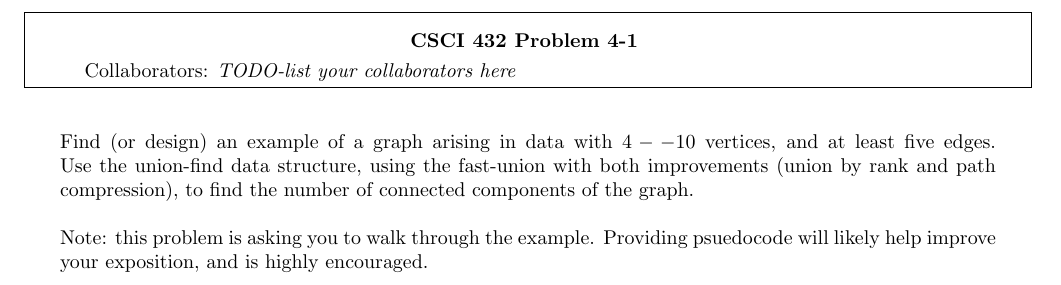
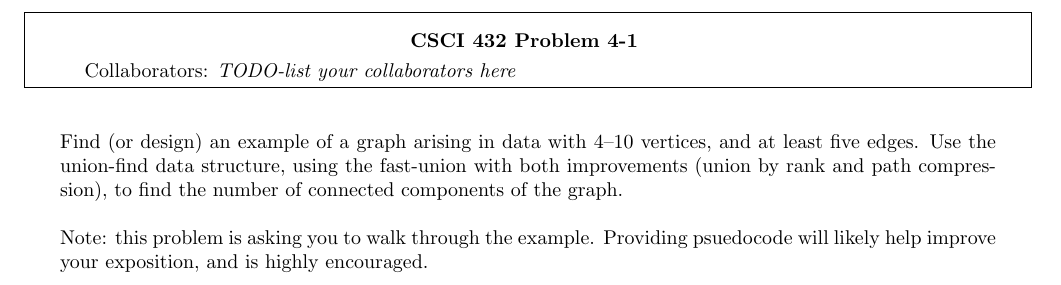
Before and after one commit to ElliottP-13/csci-432-fa19, a LaTeX document (hw/04/H-04.tex): part of page 2 of 6, cut so that both start at the same text. Compiled offline with pdfLaTeX.

Commit message:
Fix typo

```diff
--- a/hw/04/H-04.tex
+++ b/hw/04/H-04.tex
@@ -34,7 +34,7 @@ With your algorithm, please provide the following:
 
 \nextprob
 Find (or design) an example of a graph arising in data
-with $4--10$ vertices, and at least five
+with $4$--$10$ vertices, and at least five
 edges.  Use the union-find data structure, using the fast-union with both
 improvements (union by rank and path compression), to find the number of
 connected components of the graph.
```
